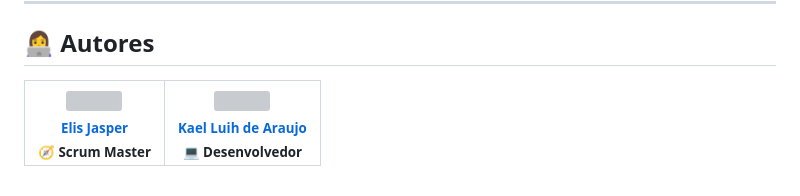
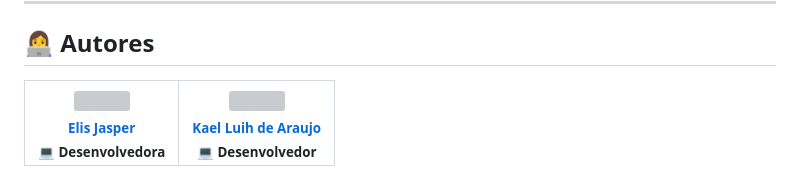
Before and after one commit to KaelLuih/Sistema-Hotel, a Markdown page: README.md, the part around the change. Drawn GitHub-style; grey boxes are pictures that could not be loaded.

Commit message:
Atualizando o readme

```diff
--- a/README.md
+++ b/README.md
@@ -100,5 +100,5 @@ javac src/**/*.java
 
 ## 👩‍💻 Autores
 
-| <img loading="lazy" src="https://avatars.githubusercontent.com/u/187458159?v=4" width="115"><br><sub><a href="https://github.com/Liiiiisssz">Elis Jasper</a><br><span style="color:#8A2BE2">🧭 Scrum Master</span></sub> | <img loading="lazy" src="https://avatars.githubusercontent.com/u/189893504?v=4" width="115"><br><sub><a href="https://github.com/KaelLuih">Kael Luih de Araujo</a><br><span style="color:#00BFFF">💻 Desenvolvedor</span></sub> |
+| <img loading="lazy" src="https://avatars.githubusercontent.com/u/187458159?v=4" width="115"><br><sub><a href="https://github.com/Liiiiisssz">Elis Jasper</a><br><span style="color:#8A2BE2">💻 Desenvolvedora</span></sub> | <img loading="lazy" src="https://avatars.githubusercontent.com/u/189893504?v=4" width="115"><br><sub><a href="https://github.com/KaelLuih">Kael Luih de Araujo</a><br><span style="color:#00BFFF">💻 Desenvolvedor</span></sub> |
 | :---: | :---: |
```
